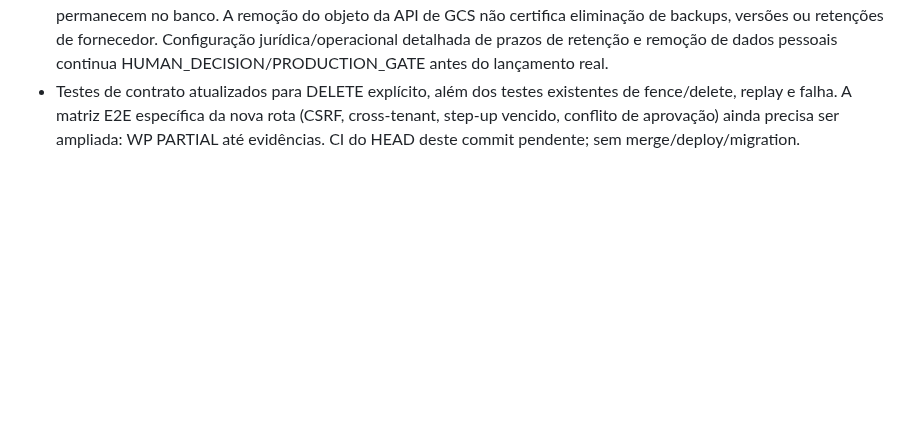
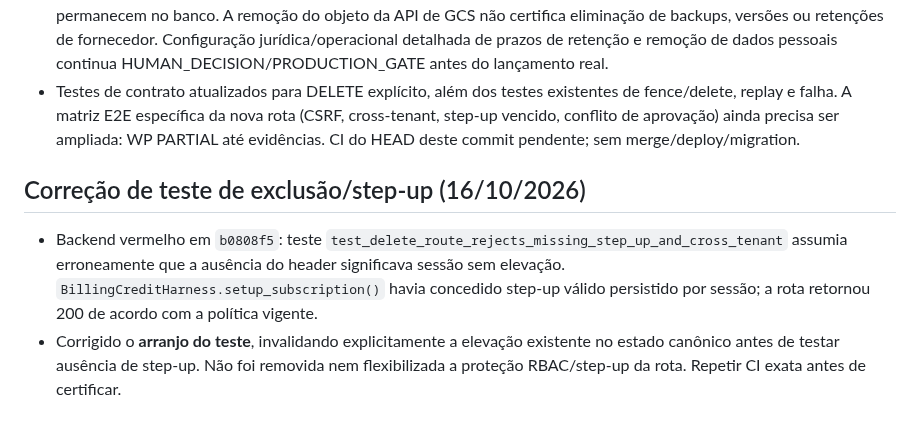
Before and after one commit to faabio3131/f-m-tecnologia-campaia, a Markdown page: AGENTS.md, the part around the change. GitHub-like rendering; blank space fills up the shorter version.

Commit message:
docs(agents): document root cause of image delete step-up fixture and regression correction

```diff
--- a/AGENTS.md
+++ b/AGENTS.md
@@ -972,3 +972,8 @@ Se qualquer requisito crítico estiver aberto, CampaIA não recebe status `COMER
 - O storage existente faz tombstone STORED→DELETE_PENDING antes de um único DELETE, impede leitura no proxy em DELETE_PENDING e reconsulta GCS para confirmar DELETED. Resposta incerta não dispara segundo DELETE e quota não é liberada sem comprovação da ausência de geração.
 - Política de retenção **não confundir com apagamento físico definitivo**: metadados imutáveis e evidência de auditoria permanecem no banco. A remoção do objeto da API de GCS não certifica eliminação de backups, versões ou retenções de fornecedor. Configuração jurídica/operacional detalhada de prazos de retenção e remoção de dados pessoais continua HUMAN_DECISION/PRODUCTION_GATE antes do lançamento real.
 - Testes de contrato atualizados para DELETE explícito, além dos testes existentes de fence/delete, replay e falha. A matriz E2E específica da nova rota (CSRF, cross-tenant, step-up vencido, conflito de aprovação) ainda precisa ser ampliada: WP PARTIAL até evidências. CI do HEAD deste commit pendente; sem merge/deploy/migration.
+
+
+## Correção de teste de exclusão/step-up (16/10/2026)
+- Backend vermelho em `b0808f5`: teste `test_delete_route_rejects_missing_step_up_and_cross_tenant` assumia erroneamente que a ausência do header significava sessão sem elevação. `BillingCreditHarness.setup_subscription()` havia concedido step-up válido persistido por sessão; a rota retornou 200 de acordo com a política vigente.
+- Corrigido o **arranjo do teste**, invalidando explicitamente a elevação existente no estado canônico antes de testar ausência de step-up. Não foi removida nem flexibilizada a proteção RBAC/step-up da rota. Repetir CI exata antes de certificar.
```
